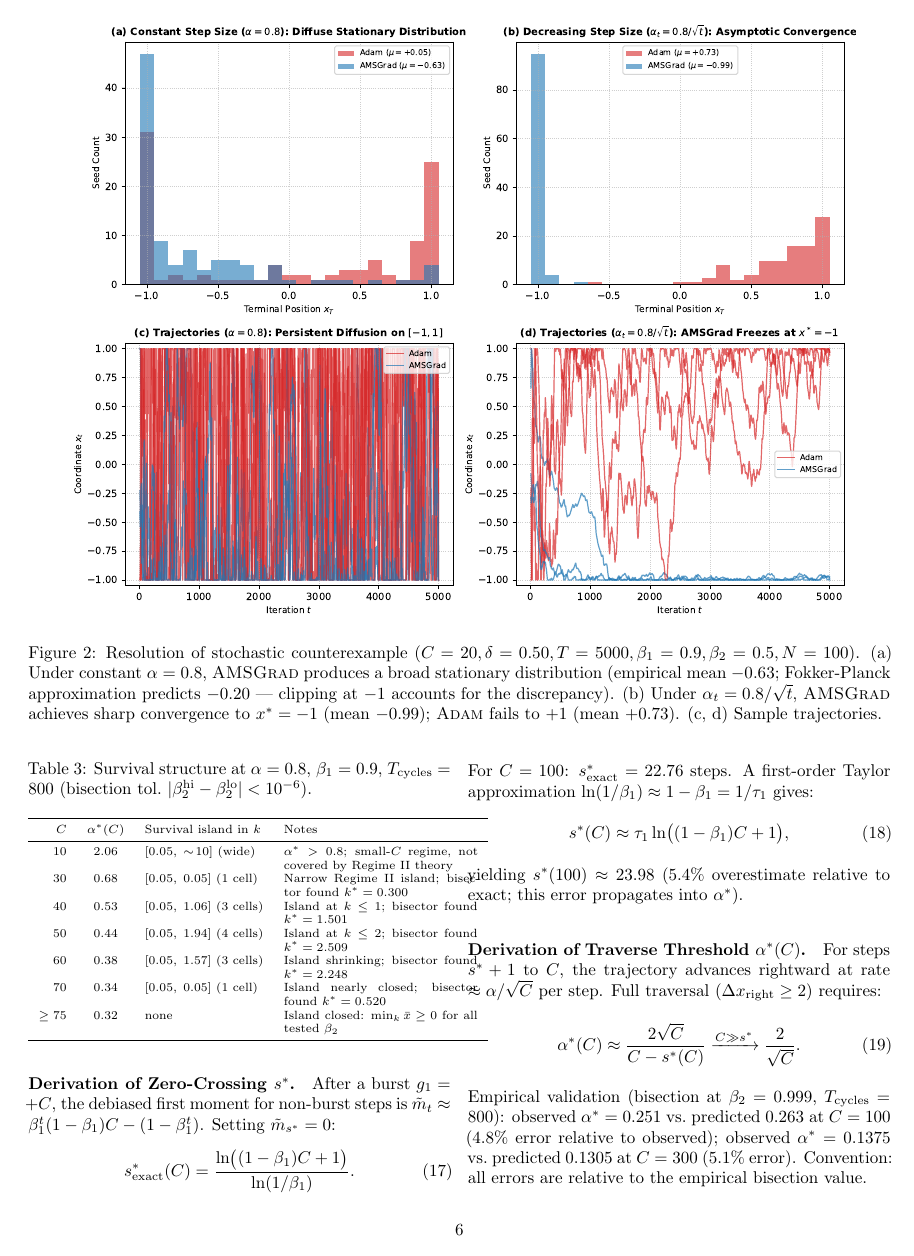
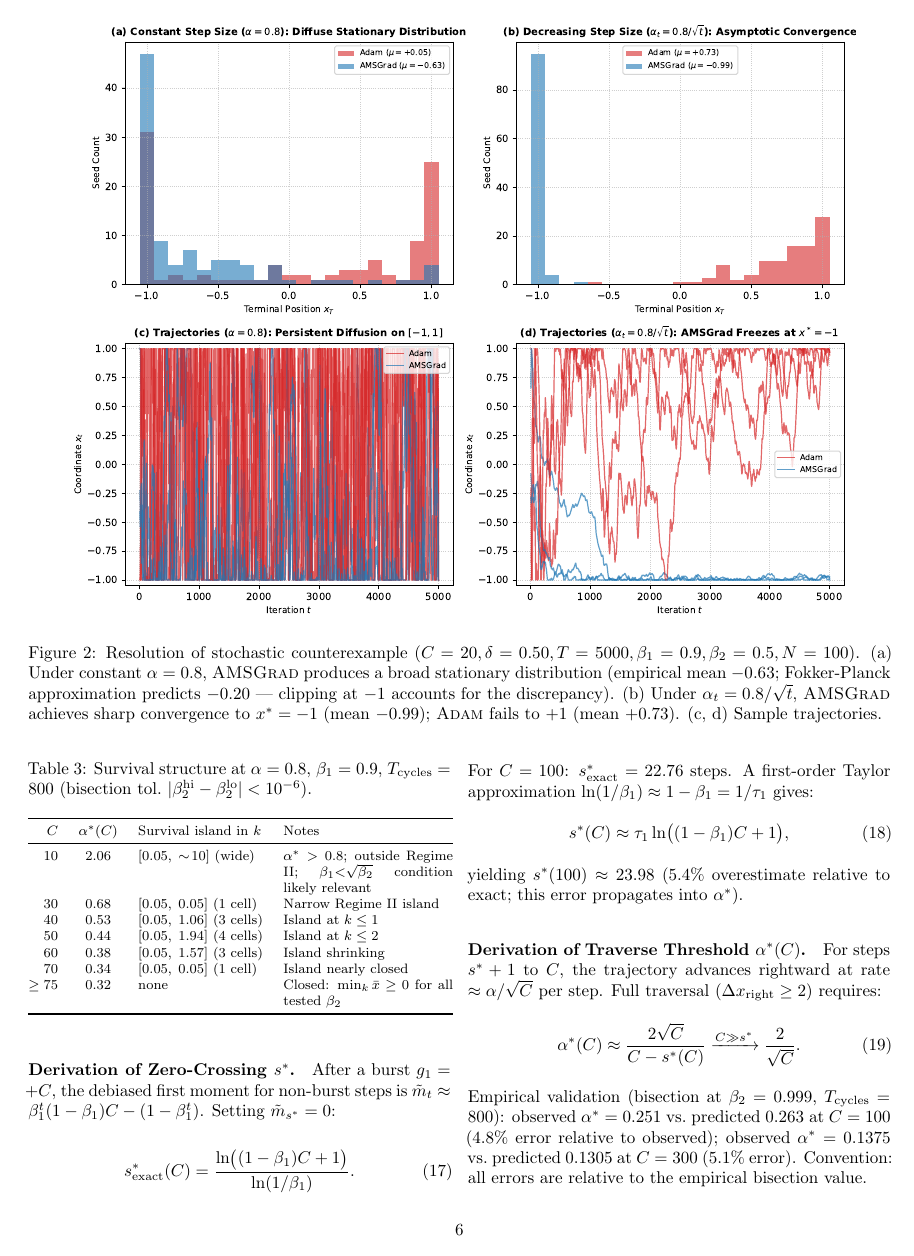
Before and after one commit to mrayanasim09/AMS_grad, a LaTeX paper (report/main.tex, which reads report/sections/04_extension_experiments.tex): page 6 of 9. Compiled offline with pdfLaTeX.

Commit message:
fix(layout): eliminate table Overfull hbox; final PDF compiled clean

```diff
--- a/report/sections/04_extension_experiments.tex
+++ b/report/sections/04_extension_experiments.tex
@@ -44,22 +44,22 @@ At intermediate-to-large $C$, $\alpha^*(C)$ falls below $0.8$, so survival \emph
 \paragraph{C $\ge$ 75 (island closes).}
 The minimum cycle mean $\min_k\bar{x}(k)$ rises above $0$ at $C=75$ ($\bar{x}_{\min}=+0.029$): the survival island has vanished. This disappearance is an \emph{empirical finding}; the theory below predicts the lower opening threshold $\alpha^*(C)$ but does not yield a closed-form upper edge.
 
-\begin{table}[h]
+\begin{table}[ht]
 \centering
-\scriptsize
+\footnotesize
 \caption{Survival structure at $\alpha=0.8$, $\beta_1=0.9$, $T_{\text{cycles}}=800$ (bisection tol.\ $|\beta_2^{\rm hi}-\beta_2^{\rm lo}|<10^{-6}$).}
 \label{tab:det_cycle_boundary}
-\begin{tabular}{rclp{4cm}}
+\begin{tabular}{@{}r c l p{3.5cm}@{}}
 \toprule
 $C$ & $\alpha^*(C)$ & Survival island in $k$ & Notes \\
 \midrule
-$10$  & $2.06$ & $[0.05,\; \sim\!10]$ (wide) & $\alpha^*>0.8$; small-$C$ regime, not covered by Regime II theory \\
-$30$  & $0.68$ & $[0.05,\; 0.05]$ (1 cell) & Narrow Regime II island; bisector found $k^*=0.300$ \\
-$40$  & $0.53$ & $[0.05,\; 1.06]$ (3 cells) & Island at $k\le 1$; bisector found $k^*=1.501$ \\
-$50$  & $0.44$ & $[0.05,\; 1.94]$ (4 cells) & Island at $k\le 2$; bisector found $k^*=2.509$ \\
-$60$  & $0.38$ & $[0.05,\; 1.57]$ (3 cells) & Island shrinking; bisector found $k^*=2.248$ \\
-$70$  & $0.34$ & $[0.05,\; 0.05]$ (1 cell) & Island nearly closed; bisector found $k^*=0.520$ \\
-$\ge 75$ & $0.32$ & none & Island closed: $\min_k\bar{x}\ge 0$ for all tested $\beta_2$ \\
+$10$  & $2.06$ & $[0.05,\;\sim\!10]$ (wide) & $\alpha^*>0.8$; outside Regime II; $\beta_1{<}\sqrt{\beta_2}$ condition likely relevant \\
+$30$  & $0.68$ & $[0.05,\; 0.05]$ (1 cell) & Narrow Regime II island \\
+$40$  & $0.53$ & $[0.05,\; 1.06]$ (3 cells) & Island at $k\le 1$ \\
+$50$  & $0.44$ & $[0.05,\; 1.94]$ (4 cells) & Island at $k\le 2$ \\
+$60$  & $0.38$ & $[0.05,\; 1.57]$ (3 cells) & Island shrinking \\
+$70$  & $0.34$ & $[0.05,\; 0.05]$ (1 cell) & Island nearly closed \\
+$\ge 75$ & $0.32$ & none & Closed: $\min_k\bar{x}\ge 0$ for all tested $\beta_2$ \\
 \bottomrule
 \end{tabular}
 \end{table}
```
Also changed, not shown: report/main.pdf.
